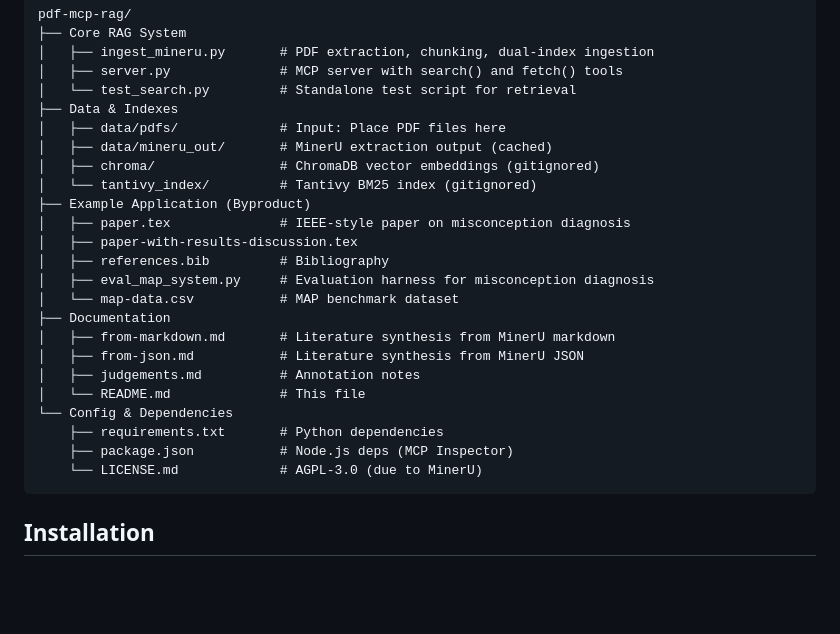
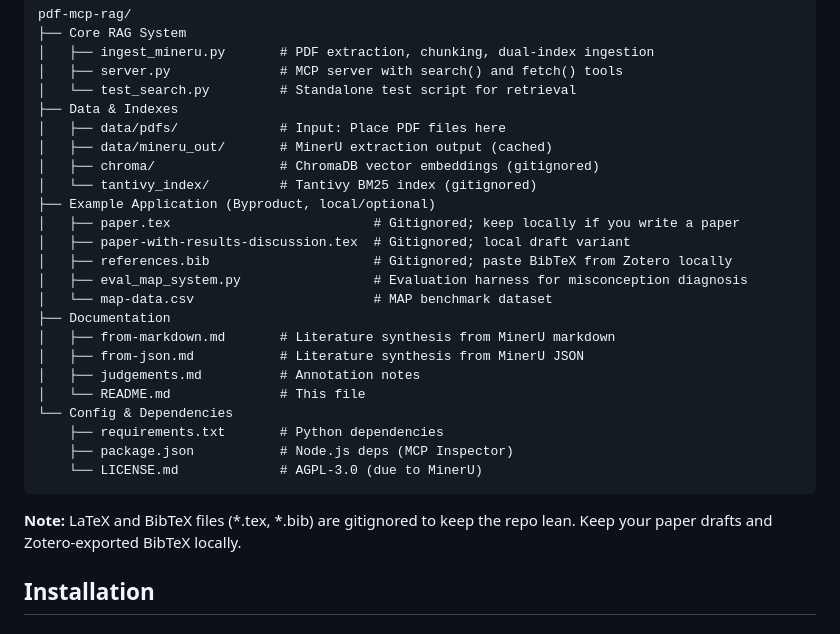
Before and after one commit to akbarsahata/pdf-mcp-rag, a Markdown page: README.md, the part around the change. GitHub-like rendering; blank space fills up the shorter version.

Commit message:
Clarify README.md regarding example application files; specify that LaTeX and BibTeX files are gitignored and should be kept locally.

````diff
--- a/README.md
+++ b/README.md
@@ -55,12 +55,12 @@ pdf-mcp-rag/
 │   ├── data/mineru_out/       # MinerU extraction output (cached)
 │   ├── chroma/                # ChromaDB vector embeddings (gitignored)
 │   └── tantivy_index/         # Tantivy BM25 index (gitignored)
-├── Example Application (Byproduct)
-│   ├── paper.tex              # IEEE-style paper on misconception diagnosis
-│   ├── paper-with-results-discussion.tex
-│   ├── references.bib         # Bibliography
-│   ├── eval_map_system.py     # Evaluation harness for misconception diagnosis
-│   └── map-data.csv           # MAP benchmark dataset
+├── Example Application (Byproduct, local/optional)
+│   ├── paper.tex                          # Gitignored; keep locally if you write a paper
+│   ├── paper-with-results-discussion.tex  # Gitignored; local draft variant
+│   ├── references.bib                     # Gitignored; paste BibTeX from Zotero locally
+│   ├── eval_map_system.py                 # Evaluation harness for misconception diagnosis
+│   └── map-data.csv                       # MAP benchmark dataset
 ├── Documentation
 │   ├── from-markdown.md       # Literature synthesis from MinerU markdown
 │   ├── from-json.md           # Literature synthesis from MinerU JSON
@@ -71,6 +71,8 @@ pdf-mcp-rag/
     ├── package.json           # Node.js deps (MCP Inspector)
     └── LICENSE.md             # AGPL-3.0 (due to MinerU)
 ```
+
+**Note:** LaTeX and BibTeX files (*.tex, *.bib) are gitignored to keep the repo lean. Keep your paper drafts and Zotero-exported BibTeX locally.
 
 ## Installation
 
````
